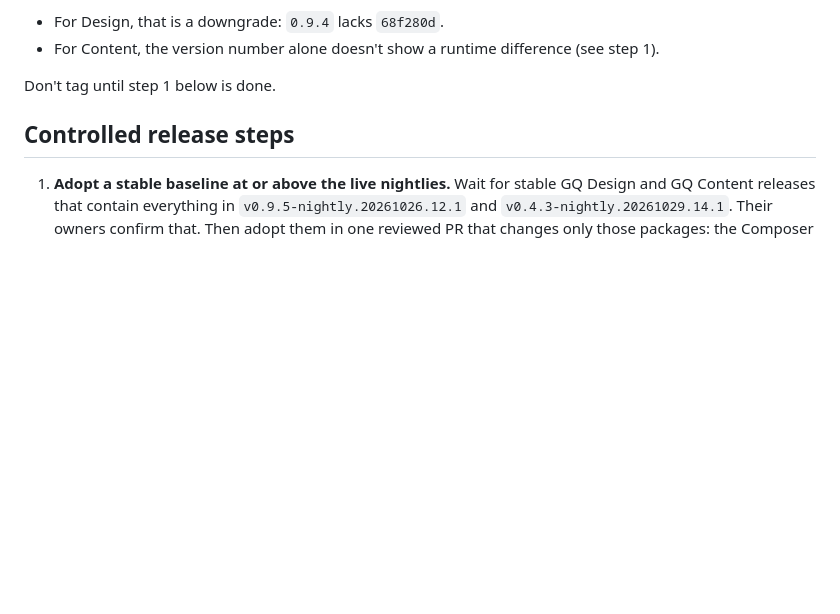
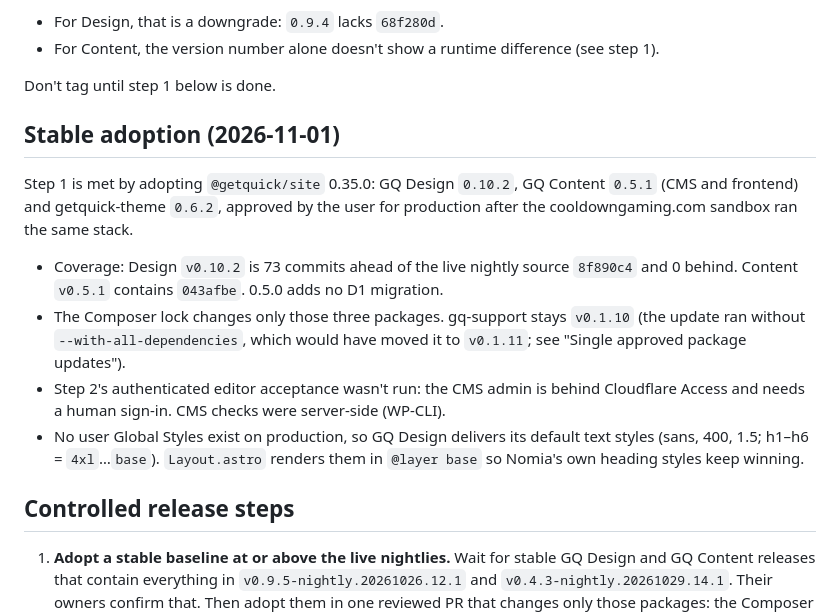
Before and after one commit to Quick-Release/nomia-bnq, a Markdown page: docs/plans/controlled-release.md, the part around the change. Drawn GitHub-style; blank space fills up the shorter version.

Commit message:
docs(plans): record the stable Design 0.10.2 / Content 0.5.1 adoption

```diff
--- a/docs/plans/controlled-release.md
+++ b/docs/plans/controlled-release.md
@@ -102,6 +102,25 @@ GQ Content `0.4.2`, and the frontend pins `@getquick/content` `0.4.2`. A
   (see step 1).
 
 Don't tag until step 1 below is done.
+
+## Stable adoption (2026-11-01)
+
+Step 1 is met by adopting `@getquick/site` 0.35.0: GQ Design `0.10.2`, GQ
+Content `0.5.1` (CMS and frontend) and getquick-theme `0.6.2`, approved by the
+user for production after the cooldowngaming.com sandbox ran the same stack.
+
+- Coverage: Design `v0.10.2` is 73 commits ahead of the live nightly source
+  `8f890c4` and 0 behind. Content `v0.5.1` contains `043afbe`. 0.5.0 adds no
+  D1 migration.
+- The Composer lock changes only those three packages. gq-support stays
+  `v0.1.10` (the update ran without `--with-all-dependencies`, which would
+  have moved it to `v0.1.11`; see "Single approved package updates").
+- Step 2's authenticated editor acceptance wasn't run: the CMS admin is
+  behind Cloudflare Access and needs a human sign-in. CMS checks were
+  server-side (WP-CLI).
+- No user Global Styles exist on production, so GQ Design delivers its
+  default text styles (sans, 400, 1.5; h1–h6 = `4xl`…`base`). `Layout.astro`
+  renders them in `@layer base` so Nomia's own heading styles keep winning.
 
 ## Controlled release steps
 
```
